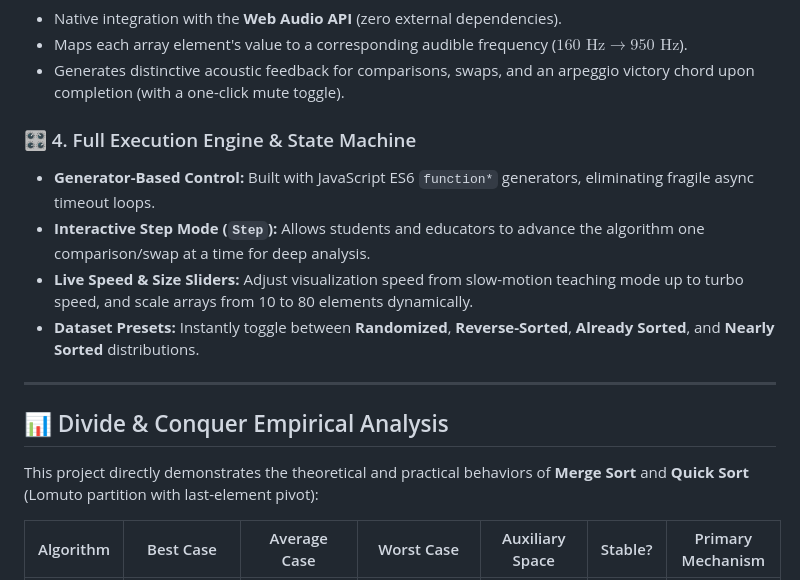
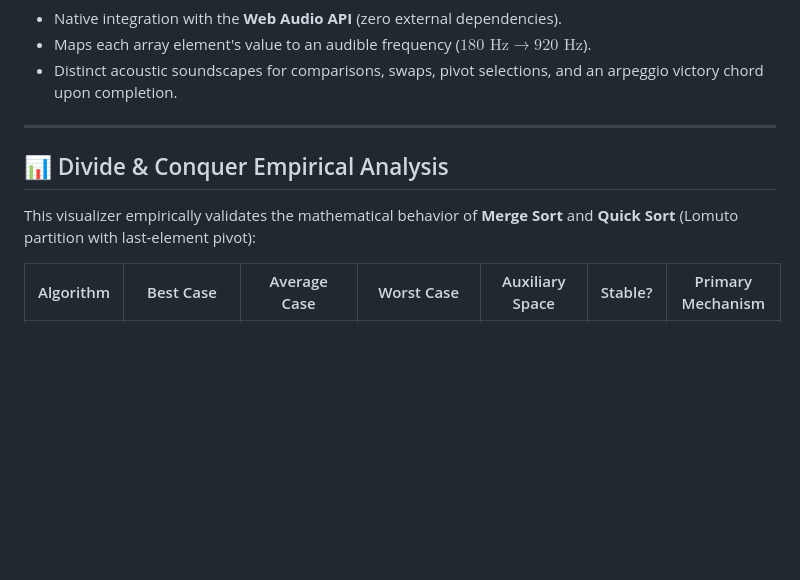
Before and after one commit to YousefEl-Basuony/Algorithm_Project, a Markdown page: Project_2/README.md, the part around one of its changes. GitHub-like rendering; blank space fills up the shorter version.

```diff
--- a/Project_2/README.md
+++ b/Project_2/README.md
@@ -40,18 +50,12 @@
 * Native integration with the **Web Audio API** (zero external dependencies).
-* Maps each array element's value to a corresponding audible frequency ($160\text{ Hz} \to 950\text{ Hz}$).
-* Generates distinctive acoustic feedback for comparisons, swaps, and an arpeggio victory chord upon completion (with a one-click mute toggle).
-
-### 🎛️ 4. Full Execution Engine & State Machine
-* **Generator-Based Control:** Built with JavaScript ES6 `function*` generators, eliminating fragile async timeout loops.
-* **Interactive Step Mode (`Step`):** Allows students and educators to advance the algorithm one comparison/swap at a time for deep analysis.
-* **Live Speed & Size Sliders:** Adjust visualization speed from slow-motion teaching mode up to turbo speed, and scale arrays from 10 to 80 elements dynamically.
-* **Dataset Presets:** Instantly toggle between **Randomized**, **Reverse-Sorted**, **Already Sorted**, and **Nearly Sorted** distributions.
+* Maps each array element's value to an audible frequency ($180\text{ Hz} \to 920\text{ Hz}$).
+* Distinct acoustic soundscapes for comparisons, swaps, pivot selections, and an arpeggio victory chord upon completion.
 
 ---
 
 ## 📊 Divide & Conquer Empirical Analysis
 
-This project directly demonstrates the theoretical and practical behaviors of **Merge Sort** and **Quick Sort** (Lomuto partition with last-element pivot):
+This visualizer empirically validates the mathematical behavior of **Merge Sort** and **Quick Sort** (Lomuto partition with last-element pivot):
 
 | Algorithm | Best Case | Average Case | Worst Case | Auxiliary Space | Stable? | Primary Mechanism |
 | :--- | :---: | :---: | :---: | :---: | :---: | :---: |
```
Also changed, not shown: other parts of Project_2/README.md (+43 -46 lines), Project_2/assets/preview.png, 3 other files.
